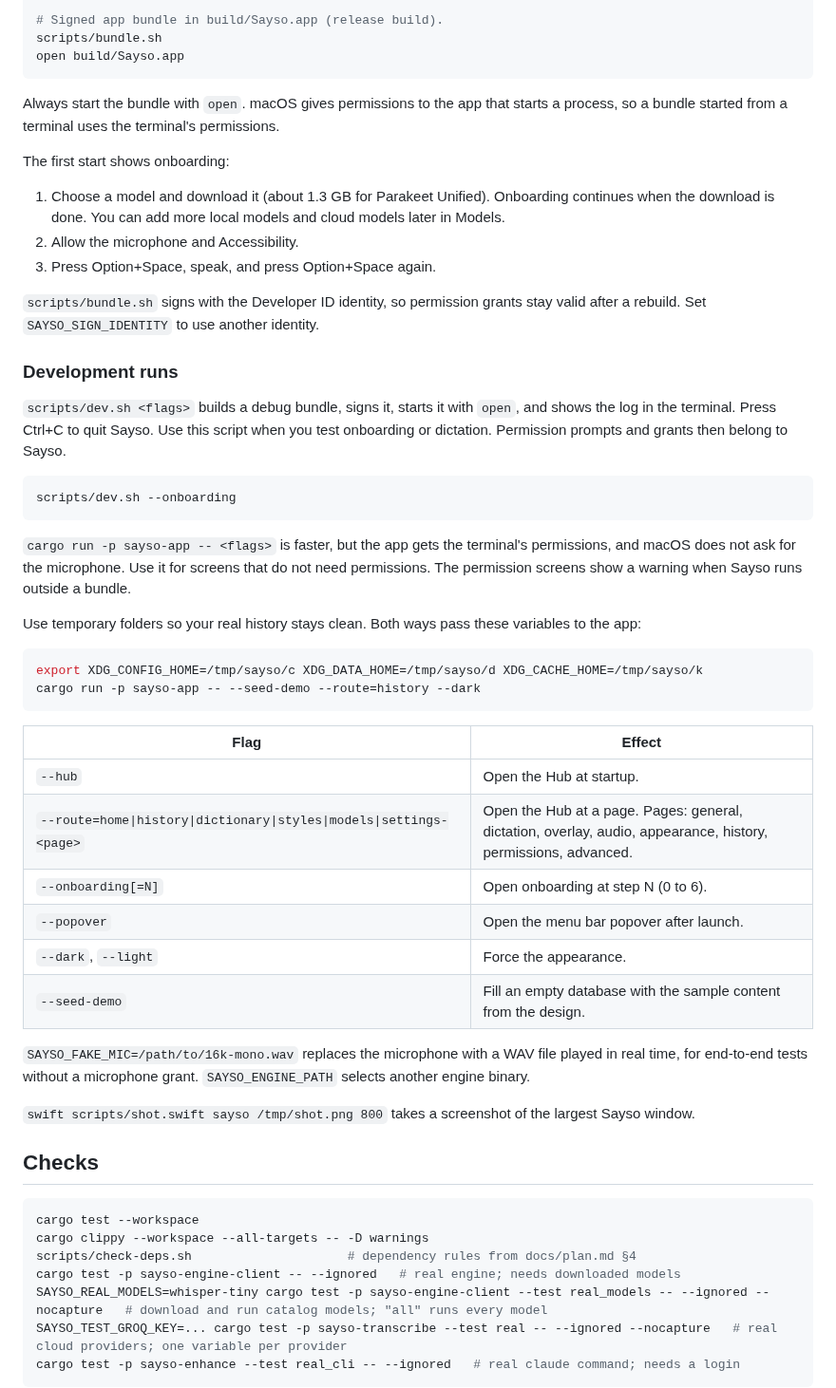
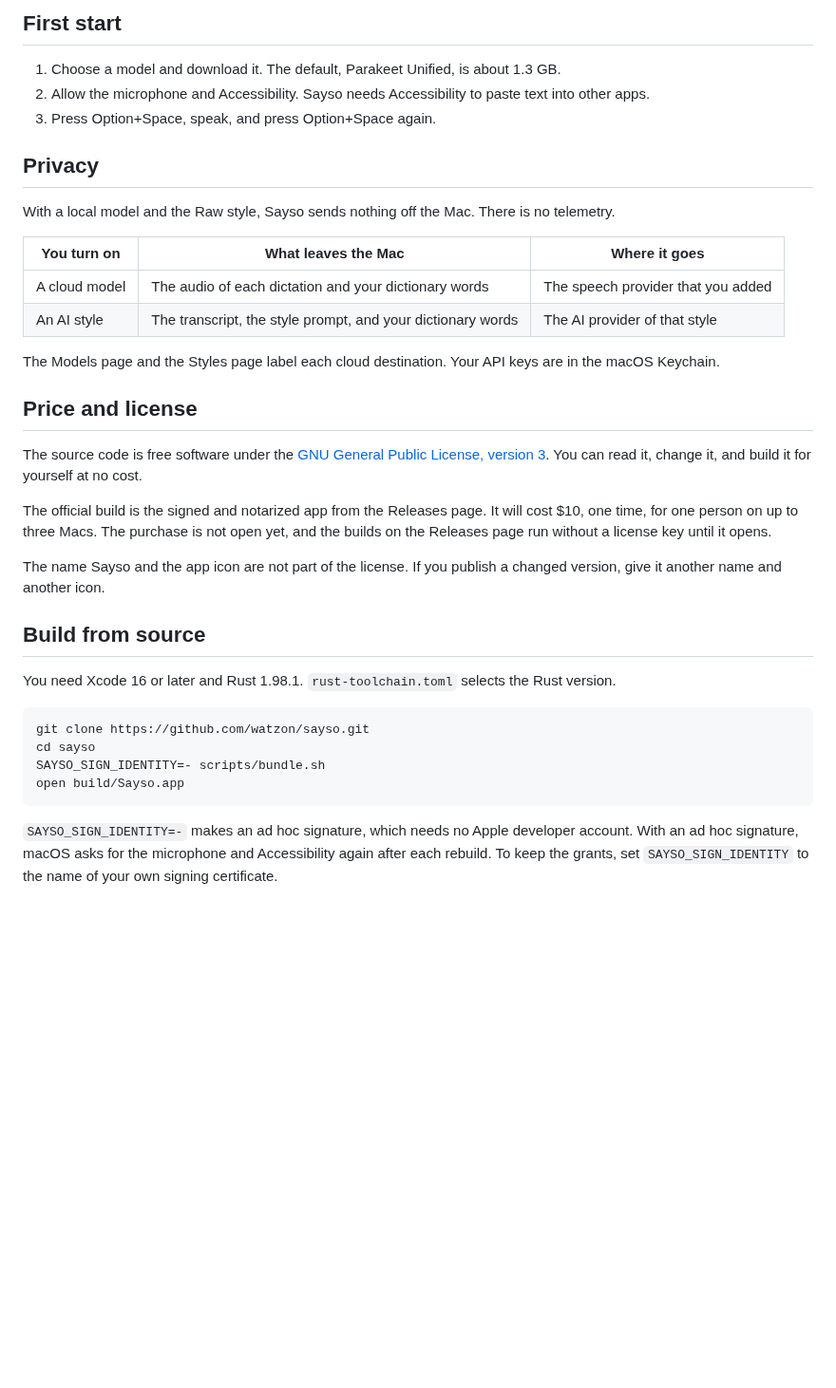
Before and after one commit to watzon/sayso, a Markdown page: README.md, the part around one of its changes. Shown at 95% size. Drawn GitHub-style; blank space fills up the shorter version.

````diff
--- a/README.md
+++ b/README.md
@@ -21,58 +41,39 @@ Local dictation for macOS. You press a key, speak, and Sayso writes the text int
 
-# Signed app bundle in build/Sayso.app (release build).
-scripts/bundle.sh
+## First start
+
+1. Choose a model and download it. The default, Parakeet Unified, is about 1.3 GB.
+2. Allow the microphone and Accessibility. Sayso needs Accessibility to paste text into other apps.
+3. Press Option+Space, speak, and press Option+Space again.
+
+## Privacy
+
+With a local model and the Raw style, Sayso sends nothing off the Mac. There is no telemetry.
+
+| You turn on | What leaves the Mac | Where it goes |
+|---|---|---|
+| A cloud model | The audio of each dictation and your dictionary words | The speech provider that you added |
+| An AI style | The transcript, the style prompt, and your dictionary words | The AI provider of that style |
+
+The Models page and the Styles page label each cloud destination. Your API keys are in the macOS Keychain.
+
+## Price and license
+
+The source code is free software under the [GNU General Public License, version 3](LICENSE). You can read it, change it, and build it for yourself at no cost.
+
+The official build is the signed and notarized app from the Releases page. It will cost $10, one time, for one person on up to three Macs. The purchase is not open yet, and the builds on the Releases page run without a license key until it opens.
+
+The name Sayso and the app icon are not part of the license. If you publish a changed version, give it another name and another icon.
+
+## Build from source
+
+You need Xcode 16 or later and Rust 1.98.1. `rust-toolchain.toml` selects the Rust version.
+
+```sh
+git clone https://github.com/watzon/sayso.git
+cd sayso
+SAYSO_SIGN_IDENTITY=- scripts/bundle.sh
 open build/Sayso.app
 ```
 
-Always start the bundle with `open`. macOS gives permissions to the app that starts a process, so a bundle started from a terminal uses the terminal's permissions.
+`SAYSO_SIGN_IDENTITY=-` makes an ad hoc signature, which needs no Apple developer account. With an ad hoc signature, macOS asks for the microphone and Accessibility again after each rebuild. To keep the grants, set `SAYSO_SIGN_IDENTITY` to the name of your own signing certificate.
 
-The first start shows onboarding:
-
-1. Choose a model and download it (about 1.3 GB for Parakeet Unified). Onboarding continues when the download is done. You can add more local models and cloud models later in Models.
-2. Allow the microphone and Accessibility.
-3. Press Option+Space, speak, and press Option+Space again.
-
-`scripts/bundle.sh` signs with the Developer ID identity, so permission grants stay valid after a rebuild. Set `SAYSO_SIGN_IDENTITY` to use another identity.
-
-### Development runs
-
-`scripts/dev.sh <flags>` builds a debug bundle, signs it, starts it with `open`, and shows the log in the terminal. Press Ctrl+C to quit Sayso. Use this script when you test onboarding or dictation. Permission prompts and grants then belong to Sayso.
-
-```sh
-scripts/dev.sh --onboarding
-```
-
-`cargo run -p sayso-app -- <flags>` is faster, but the app gets the terminal's permissions, and macOS does not ask for the microphone. Use it for screens that do not need permissions. The permission screens show a warning when Sayso runs outside a bundle.
-
-Use temporary folders so your real history stays clean. Both ways pass these variables to the app:
-
-```sh
-export XDG_CONFIG_HOME=/tmp/sayso/c XDG_DATA_HOME=/tmp/sayso/d XDG_CACHE_HOME=/tmp/sayso/k
-cargo run -p sayso-app -- --seed-demo --route=history --dark
-```
-
-| Flag | Effect |
-|---|---|
-| `--hub` | Open the Hub at startup. |
-| `--route=home\|history\|dictionary\|styles\|models\|settings-<page>` | Open the Hub at a page. Pages: general, dictation, overlay, audio, appearance, history, permissions, advanced. |
-| `--onboarding[=N]` | Open onboarding at step N (0 to 6). |
-| `--popover` | Open the menu bar popover after launch. |
-| `--dark`, `--light` | Force the appearance. |
-| `--seed-demo` | Fill an empty database with the sample content from the design. |
-
-`SAYSO_FAKE_MIC=/path/to/16k-mono.wav` replaces the microphone with a WAV file played in real time, for end-to-end tests without a microphone grant. `SAYSO_ENGINE_PATH` selects another engine binary.
-
-`swift scripts/shot.swift sayso /tmp/shot.png 800` takes a screenshot of the largest Sayso window.
-
-## Checks
-
-```sh
-cargo test --workspace
-cargo clippy --workspace --all-targets -- -D warnings
-scripts/check-deps.sh                     # dependency rules from docs/plan.md §4
-cargo test -p sayso-engine-client -- --ignored   # real engine; needs downloaded models
-SAYSO_REAL_MODELS=whisper-tiny cargo test -p sayso-engine-client --test real_models -- --ignored --nocapture   # download and run catalog models; "all" runs every model
-SAYSO_TEST_GROQ_KEY=... cargo test -p sayso-transcribe --test real -- --ignored --nocapture   # real cloud providers; one variable per provider
-cargo test -p sayso-enhance --test real_cli -- --ignored   # real claude command; needs a login
-```
-
````
Also changed, not shown: other parts of README.md (+45 -28 lines), .github/PULL_REQUEST_TEMPLATE.md (added, +14 -0 lines), CONTRIBUTING.md (added, +110 -0 lines), SECURITY.md (added, +42 -0 lines), docs/plan.md (+4 -0 lines), docs/releasing.md (added, +94 -0 lines), docs/images/hub-home.png (added), 12 other files.
